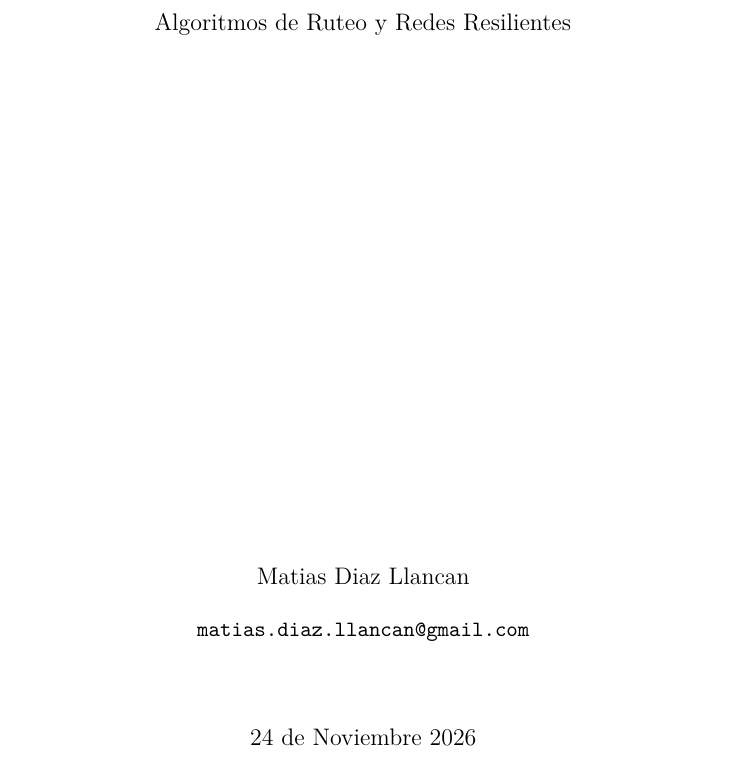
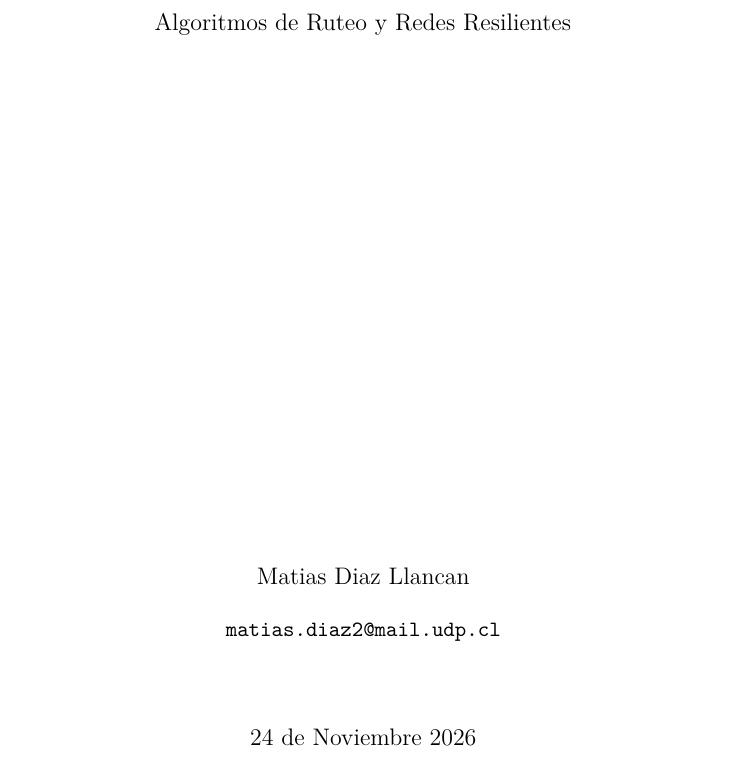
Before and after one commit to TheRamdomX/Tarea-2-Ruteo, a LaTeX document (informe/informe.tex): part of page 1 of 15, cut so that both start at the same text. Compiled offline with pdfLaTeX.

Commit message:
Actualiza correo en el informe

```diff
--- a/informe/informe.tex
+++ b/informe/informe.tex
@@ -40,7 +40,7 @@
 {\large Algoritmos de Ruteo y Redes Resilientes\par}
 \vfill
 {\large Matias Diaz Llancan\par}
-{\texttt{matias.diaz.llancan@gmail.com}\par}
+{\texttt{matias.diaz2@mail.udp.cl}\par}
 \vspace{1cm}
 {\large 24 de Noviembre 2026\par}
 \vspace*{2cm}
```
Also changed, not shown: informe/informe.pdf.
